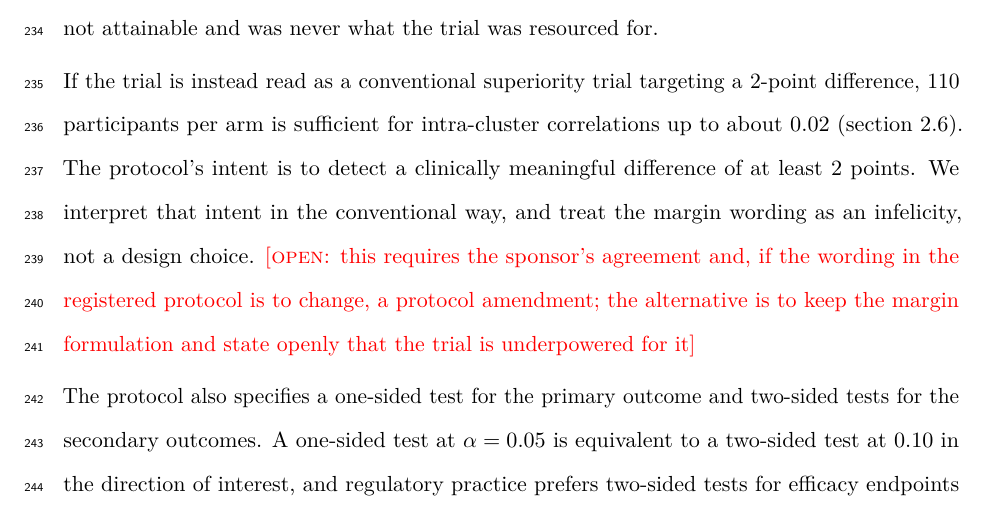
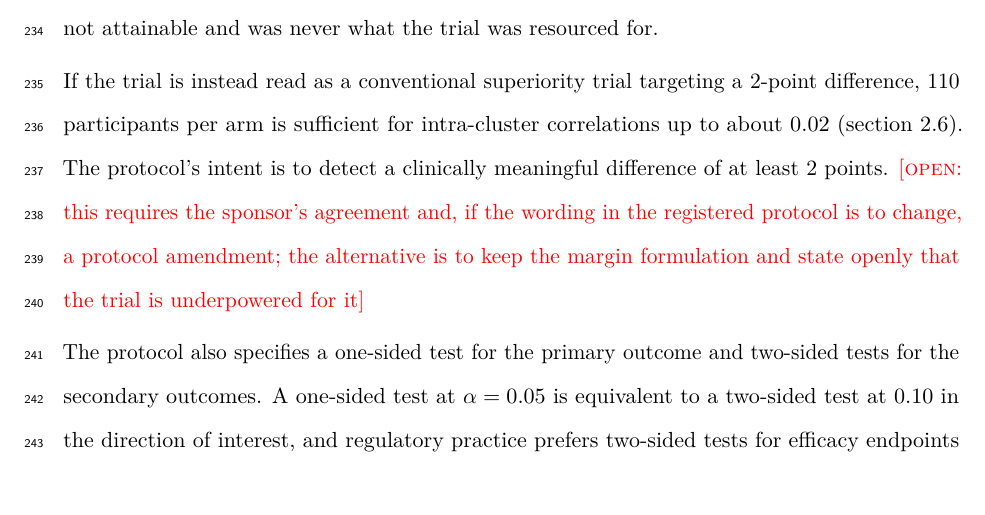
Before and after one commit to jdegenfellner/Resolve_Swiss_Statistical_Analysis_Plan, a LaTeX document (paper.tex): part of page 10 of 30, cut so that both start at the same text. Compiled offline with pdfLaTeX.

Commit message:
Drop the infelicity sentence

```diff
--- a/paper.tex
+++ b/paper.tex
@@ -490,9 +490,8 @@ and was never what the trial was resourced for.
 If the trial is instead read as a conventional superiority trial targeting a
 2-point difference, 110 participants per arm is sufficient for intra-cluster
 correlations up to about 0.02 (section~\ref{sec:samplesize}). The protocol's intent is to detect a clinically
-meaningful difference of at least 2 points. We interpret that intent in the
-conventional way, and treat the margin wording as an infelicity, not a design
-choice. \open{this requires the sponsor's agreement and, if the wording
+meaningful difference of at least 2 points.
+\open{this requires the sponsor's agreement and, if the wording
 in the registered protocol is to change, a protocol amendment; the alternative
 is to keep the margin formulation and state openly that the trial is
 underpowered for it}
```
Also changed, not shown: paper.pdf.
